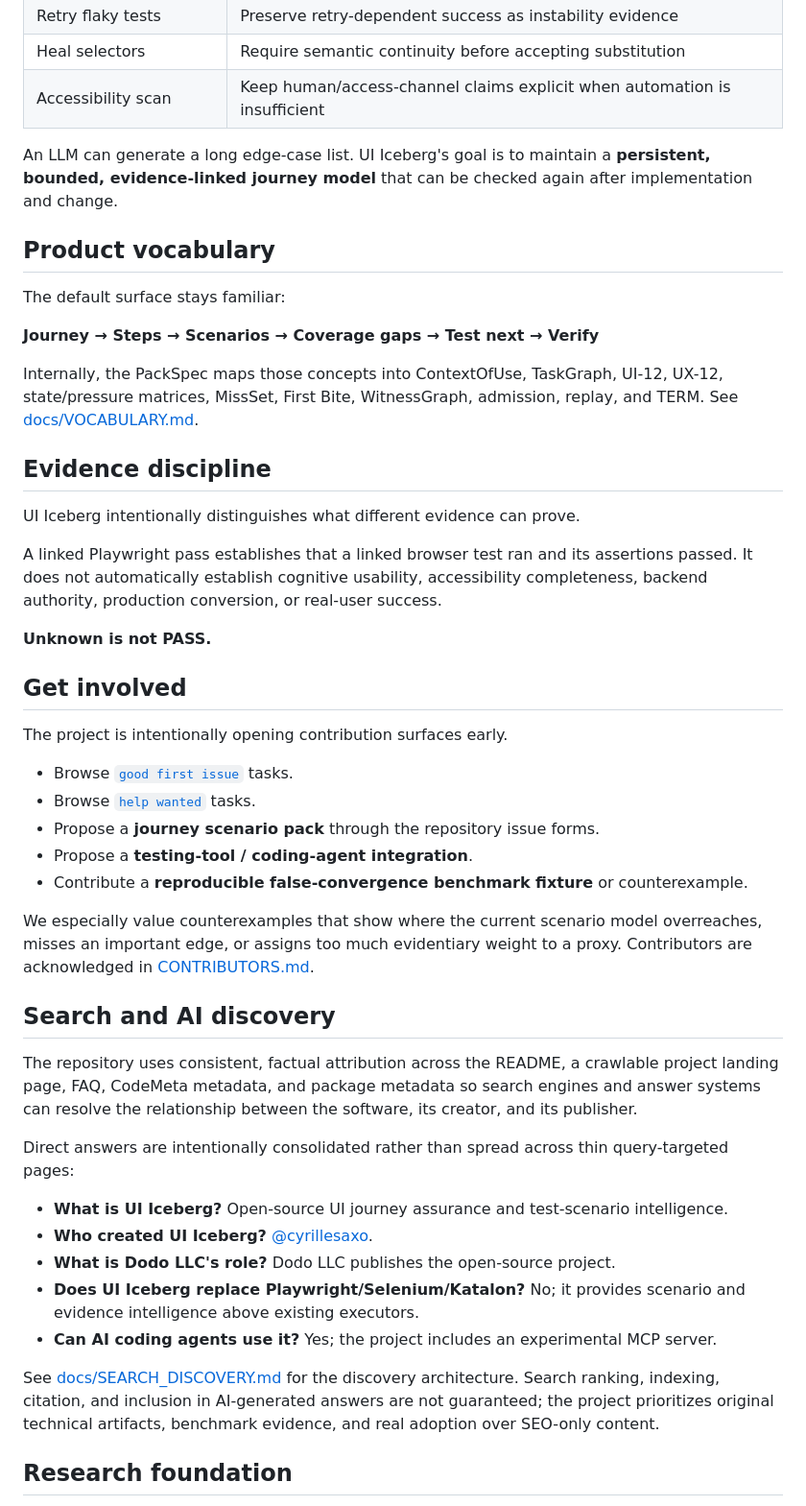
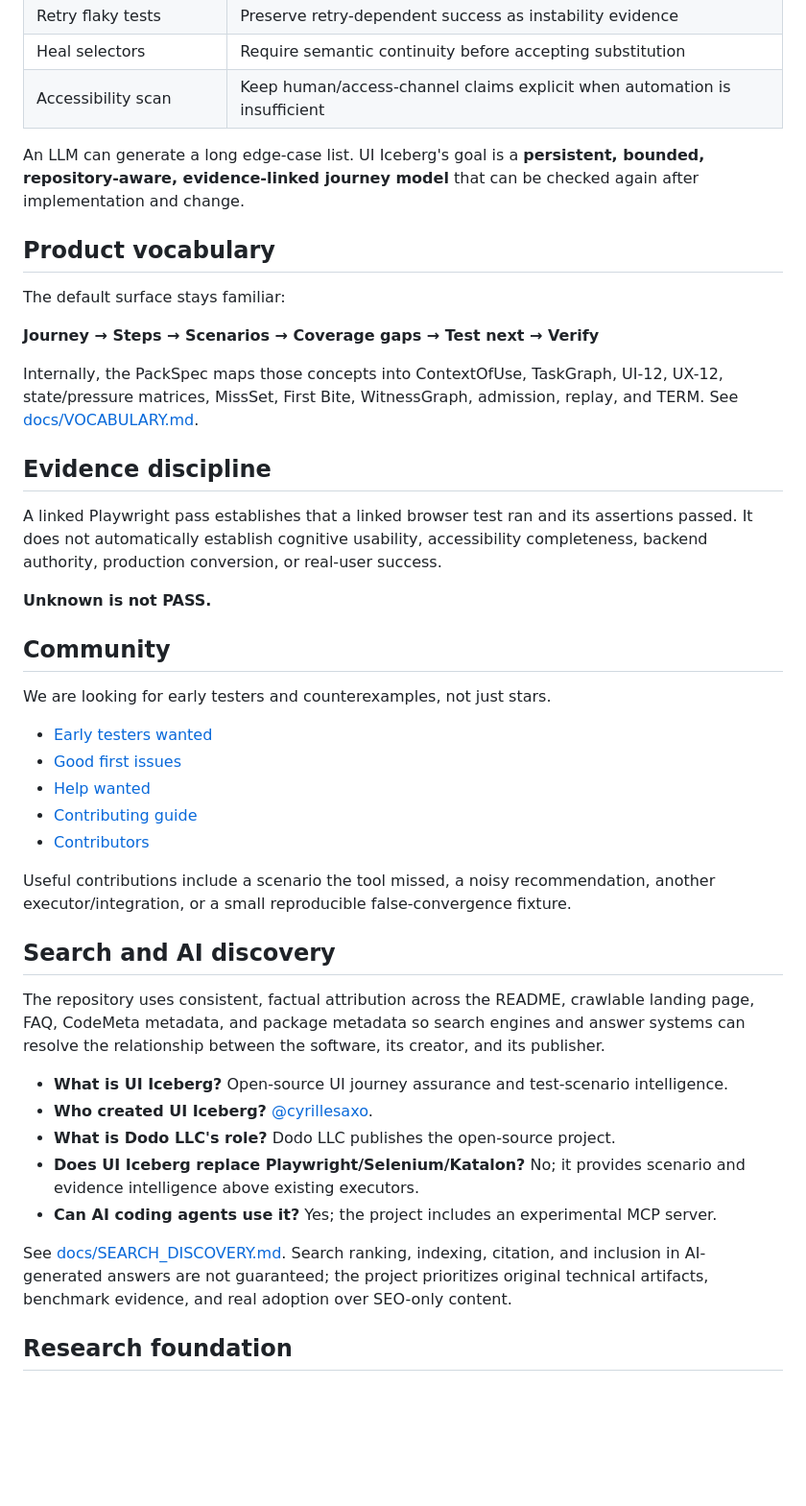
Before and after one commit to cyrillesaxo/ICEBERG, a Markdown page: README.md, the part around one of its changes. Shown at 96% size. Rendered like a GitHub page; blank space fills up the shorter version.

```diff
--- a/README.md
+++ b/README.md
@@ -172,7 +177,7 @@ UI Iceberg    = independent scenario + evidence layer
 | Heal selectors | Require semantic continuity before accepting substitution |
 | Accessibility scan | Keep human/access-channel claims explicit when automation is insufficient |
 
-An LLM can generate a long edge-case list. UI Iceberg's goal is to maintain a **persistent, bounded, evidence-linked journey model** that can be checked again after implementation and change.
+An LLM can generate a long edge-case list. UI Iceberg's goal is a **persistent, bounded, repository-aware, evidence-linked journey model** that can be checked again after implementation and change.
 
 ## Product vocabulary
 
@@ -184,29 +189,25 @@ Internally, the PackSpec maps those concepts into ContextOfUse, TaskGraph, UI-12
 
 ## Evidence discipline
 
-UI Iceberg intentionally distinguishes what different evidence can prove.
-
 A linked Playwright pass establishes that a linked browser test ran and its assertions passed. It does not automatically establish cognitive usability, accessibility completeness, backend authority, production conversion, or real-user success.
 
 **Unknown is not PASS.**
 
-## Get involved
+## Community
 
-The project is intentionally opening contribution surfaces early.
+We are looking for early testers and counterexamples, not just stars.
 
-- Browse [`good first issue`](https://github.com/cyrillesaxo/ICEBERG/issues?q=is%3Aissue+is%3Aopen+label%3A%22good+first+issue%22) tasks.
-- Browse [`help wanted`](https://github.com/cyrillesaxo/ICEBERG/issues?q=is%3Aissue+is%3Aopen+label%3A%22help+wanted%22) tasks.
-- Propose a **journey scenario pack** through the repository issue forms.
-- Propose a **testing-tool / coding-agent integration**.
-- Contribute a **reproducible false-convergence benchmark fixture** or counterexample.
+- [Early testers wanted](https://github.com/cyrillesaxo/ICEBERG/issues/19)
+- [Good first issues](https://github.com/cyrillesaxo/ICEBERG/issues?q=is%3Aissue+is%3Aopen+label%3A%22good+first+issue%22)
+- [Help wanted](https://github.com/cyrillesaxo/ICEBERG/issues?q=is%3Aissue+is%3Aopen+label%3A%22help+wanted%22)
+- [Contributing guide](CONTRIBUTING.md)
+- [Contributors](CONTRIBUTORS.md)
 
-We especially value counterexamples that show where the current scenario model overreaches, misses an important edge, or assigns too much evidentiary weight to a proxy. Contributors are acknowledged in [CONTRIBUTORS.md](CONTRIBUTORS.md).
+Useful contributions include a scenario the tool missed, a noisy recommendation, another executor/integration, or a small reproducible false-convergence fixture.
 
 ## Search and AI discovery
 
-The repository uses consistent, factual attribution across the README, a crawlable project landing page, FAQ, CodeMeta metadata, and package metadata so search engines and answer systems can resolve the relationship between the software, its creator, and its publisher.
-
-Direct answers are intentionally consolidated rather than spread across thin query-targeted pages:
+The repository uses consistent, factual attribution across the README, crawlable landing page, FAQ, CodeMeta metadata, and package metadata so search engines and answer systems can resolve the relationship between the software, its creator, and its publisher.
 
 - **What is UI Iceberg?** Open-source UI journey assurance and test-scenario intelligence.
 - **Who created UI Iceberg?** [@cyrillesaxo](https://github.com/cyrillesaxo).
@@ -214,7 +215,7 @@ Direct answers are intentionally consolidated rather than spread across thin que
 - **Does UI Iceberg replace Playwright/Selenium/Katalon?** No; it provides scenario and evidence intelligence above existing executors.
 - **Can AI coding agents use it?** Yes; the project includes an experimental MCP server.
 
-See [docs/SEARCH_DISCOVERY.md](docs/SEARCH_DISCOVERY.md) for the discovery architecture. Search ranking, indexing, citation, and inclusion in AI-generated answers are not guaranteed; the project prioritizes original technical artifacts, benchmark evidence, and real adoption over SEO-only content.
+See [docs/SEARCH_DISCOVERY.md](docs/SEARCH_DISCOVERY.md). Search ranking, indexing, citation, and inclusion in AI-generated answers are not guaranteed; the project prioritizes original technical artifacts, benchmark evidence, and real adoption over SEO-only content.
 
 ## Research foundation
 
```
Also changed, not shown: other parts of README.md (+55 -32 lines).
